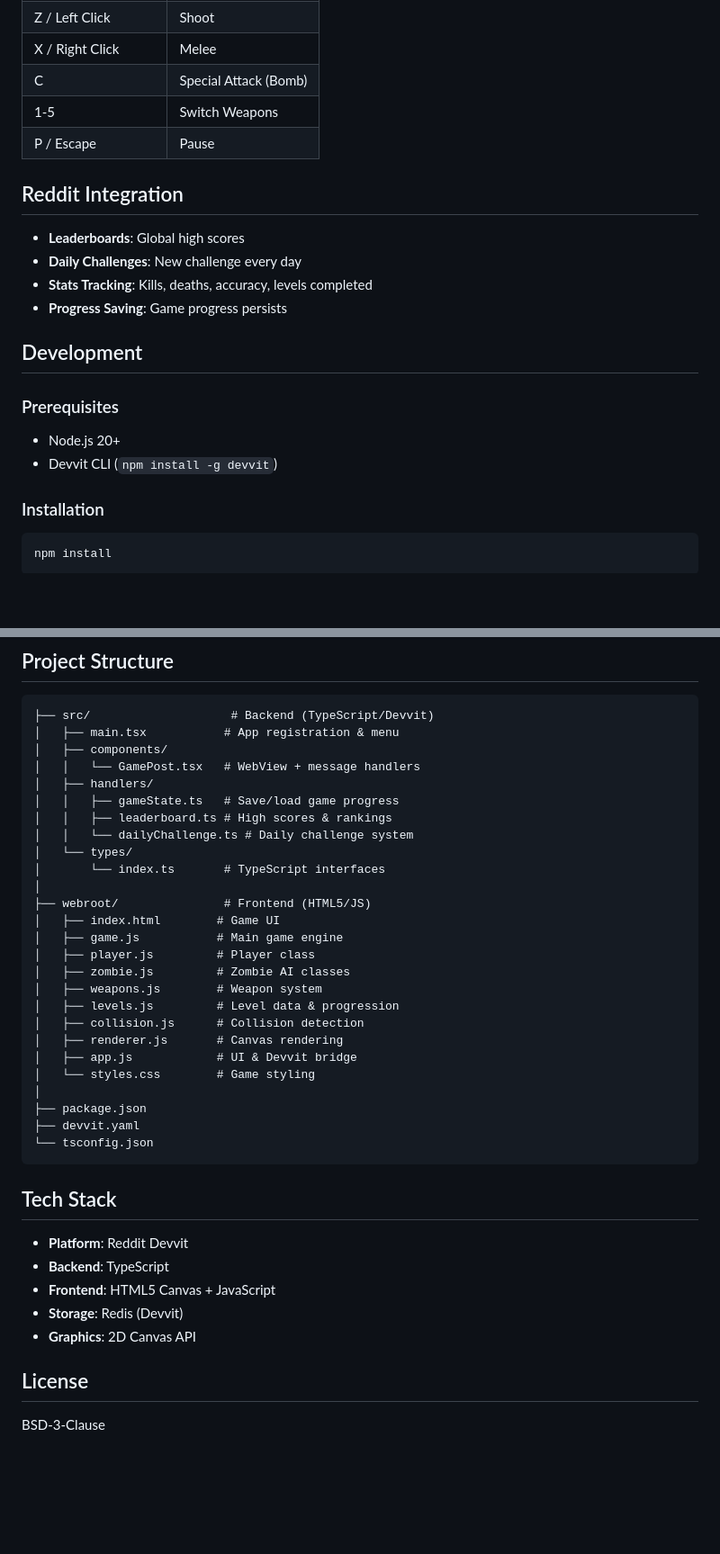
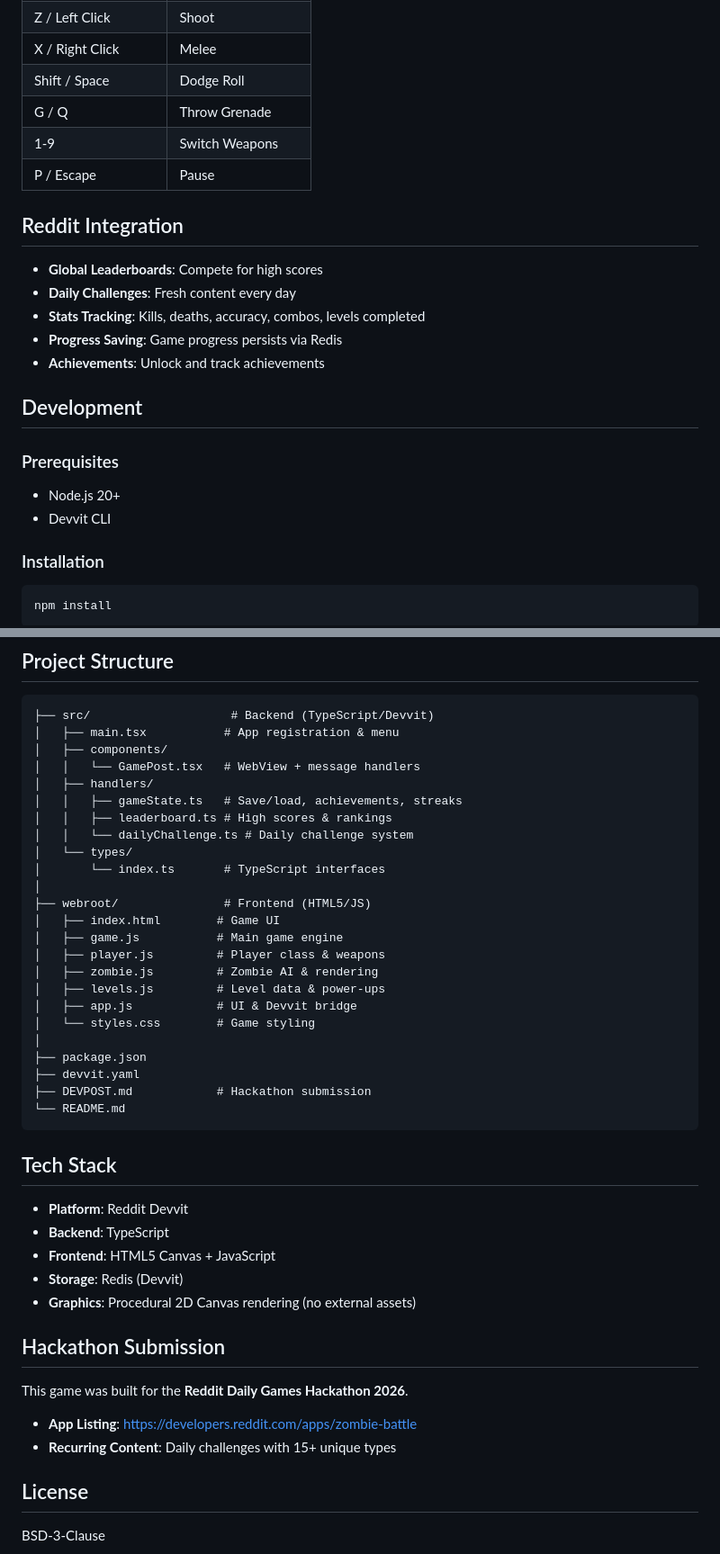
Before and after one commit to rogerkorantenng/zoombie, a Markdown page: README.md, 2 parts joined by grey strips. Shown at 90% size. Rendered like a GitHub page; blank space fills up the shorter version.

````diff
--- a/README.md
+++ b/README.md
@@ -42,21 +66,23 @@ A side-scrolling zombie shooter game built for Reddit's Devvit platform, inspire
 | Z / Left Click | Shoot |
 | X / Right Click | Melee |
-| C | Special Attack (Bomb) |
-| 1-5 | Switch Weapons |
+| Shift / Space | Dodge Roll |
+| G / Q | Throw Grenade |
+| 1-9 | Switch Weapons |
 | P / Escape | Pause |
 
 ## Reddit Integration
 
-- **Leaderboards**: Global high scores
-- **Daily Challenges**: New challenge every day
-- **Stats Tracking**: Kills, deaths, accuracy, levels completed
-- **Progress Saving**: Game progress persists
+- **Global Leaderboards**: Compete for high scores
+- **Daily Challenges**: Fresh content every day
+- **Stats Tracking**: Kills, deaths, accuracy, combos, levels completed
+- **Progress Saving**: Game progress persists via Redis
+- **Achievements**: Unlock and track achievements
 
 ## Development
 
 ### Prerequisites
 - Node.js 20+
-- Devvit CLI (`npm install -g devvit`)
+- Devvit CLI
 
 ### Installation
 ```bash
@@ -81,7 +107,7 @@ npx devvit upload
 │   ├── components/
 │   │   └── GamePost.tsx   # WebView + message handlers
 │   ├── handlers/
-│   │   ├── gameState.ts   # Save/load game progress
+│   │   ├── gameState.ts   # Save/load, achievements, streaks
 │   │   ├── leaderboard.ts # High scores & rankings
 │   │   └── dailyChallenge.ts # Daily challenge system
 │   └── types/
@@ -90,18 +116,16 @@ npx devvit upload
 ├── webroot/               # Frontend (HTML5/JS)
 │   ├── index.html        # Game UI
 │   ├── game.js           # Main game engine
-│   ├── player.js         # Player class
-│   ├── zombie.js         # Zombie AI classes
-│   ├── weapons.js        # Weapon system
-│   ├── levels.js         # Level data & progression
-│   ├── collision.js      # Collision detection
-│   ├── renderer.js       # Canvas rendering
+│   ├── player.js         # Player class & weapons
+│   ├── zombie.js         # Zombie AI & rendering
+│   ├── levels.js         # Level data & power-ups
 │   ├── app.js            # UI & Devvit bridge
 │   └── styles.css        # Game styling
 │
 ├── package.json
 ├── devvit.yaml
-└── tsconfig.json
+├── DEVPOST.md            # Hackathon submission
+└── README.md
 ```
 
 ## Tech Stack
@@ -110,7 +134,14 @@ npx devvit upload
 - **Backend**: TypeScript
 - **Frontend**: HTML5 Canvas + JavaScript
 - **Storage**: Redis (Devvit)
-- **Graphics**: 2D Canvas API
+- **Graphics**: Procedural 2D Canvas rendering (no external assets)
+
+## Hackathon Submission
+
+This game was built for the **Reddit Daily Games Hackathon 2026**.
+
+- **App Listing**: https://developers.reddit.com/apps/zombie-battle
+- **Recurring Content**: Daily challenges with 15+ unique types
 
 ## License
 
````
Also changed, not shown: other parts of README.md (+45 -21 lines), DEVPOST.md (added, +143 -0 lines).
